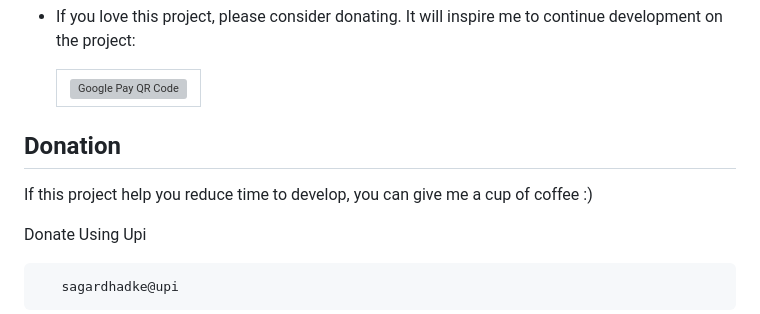
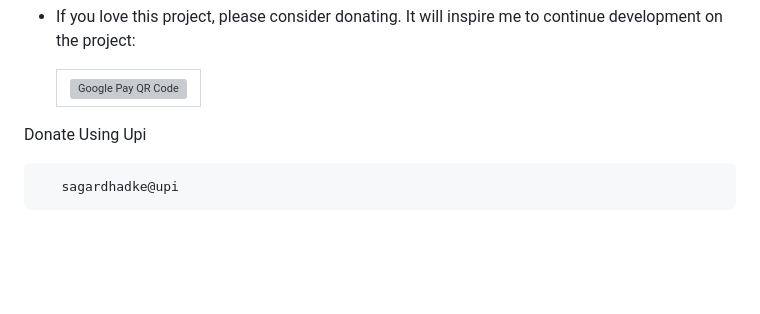
Before and after one commit to sagardhadke/LockQR, a Markdown page: README.md, the part around the change. Rendered like a GitHub page; blank space fills up the shorter version; grey boxes are pictures that could not be loaded.

````diff
--- a/README.md
+++ b/README.md
@@ -125,10 +125,6 @@ You can contribute and support this project by doing any of the following:
     </tr>
   </table>
 
-
-## Donation
-If this project help you reduce time to develop, you can give me a cup of coffee :)
-
 Donate Using Upi
 
 ```bash
````
